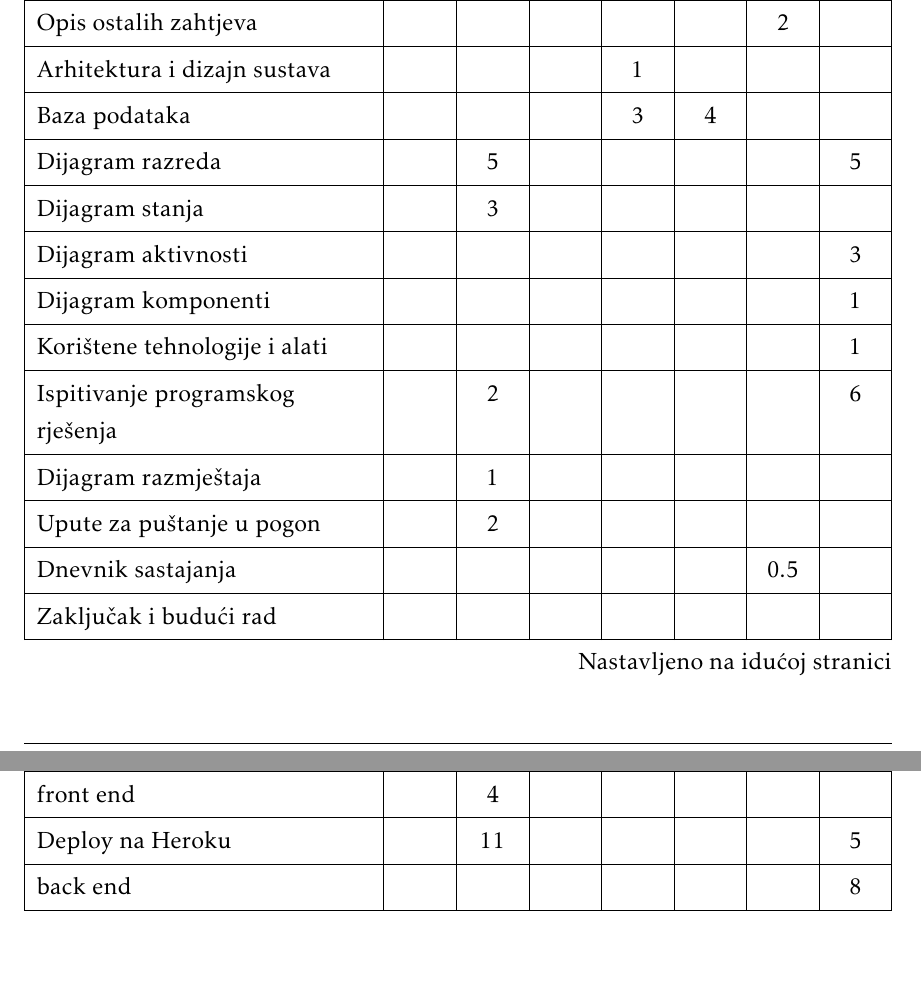
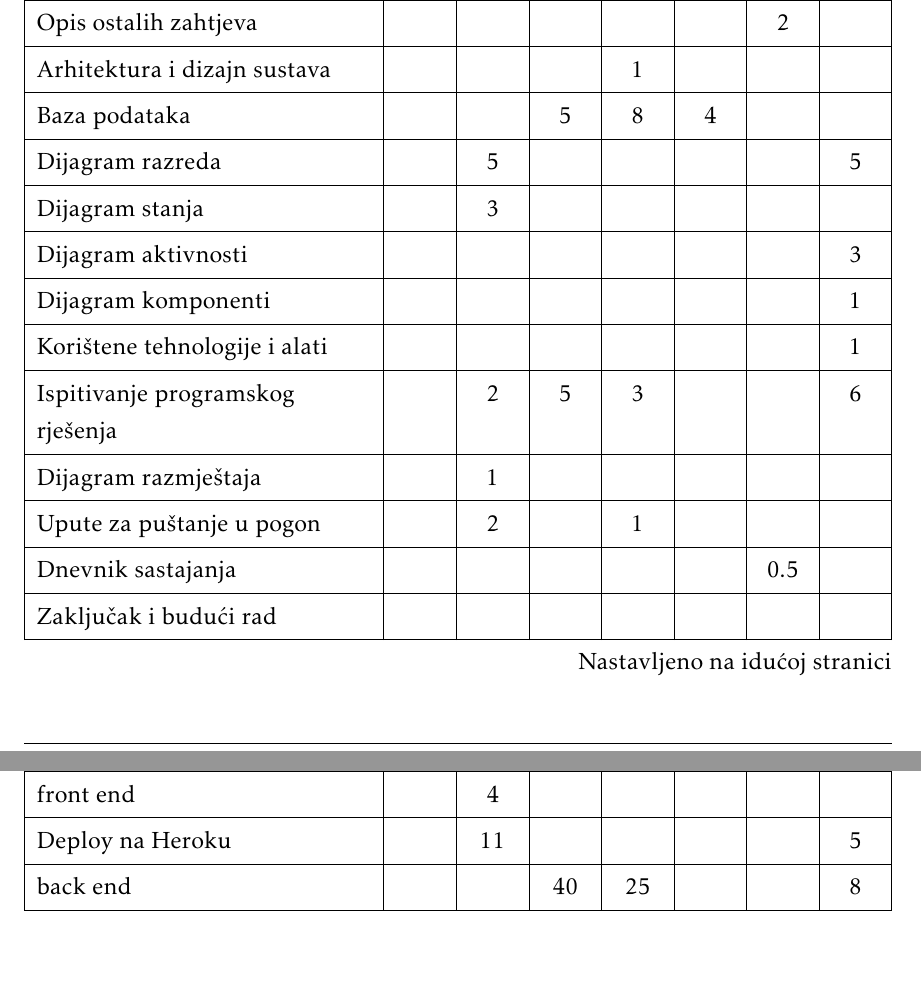
Before and after one commit to kz1999/Halo112Projekt, a LaTeX document (Dokumentacija/PROGI_ProjektnaDokumentacija.tex, which reads Dokumentacija/Dodatak.tex): two parts of pages 52 and 53 of 54, joined at a grey line, cut so that both start at the same text. The pictures show the PDF file Dokumentacija/PROGI_ProjektnaDokumentacija.pdf that the author committed with the source.

Commit message:
tablica aktivnosti

```diff
--- a/Dokumentacija/Dodatak.tex
+++ b/Dokumentacija/Dodatak.tex
@@ -78,22 +78,22 @@
 				Opis ostalih zahtjeva 		&  &  &  &  &  & 2 &  \\
 
 				Arhitektura i dizajn sustava	 &  &  &  & 1 &  &  &  \\
-				Baza podataka				&  &  & 5 & 3 & 4 &  &   \\
+				Baza podataka				&  &  & 5 & 8 & 4 &  &   \\
 				Dijagram razreda 			&  & 5 &  &  &  &  & 5  \\
 				Dijagram stanja				&  & 3 &  &  &  &  &  \\
 				Dijagram aktivnosti 		&  &  &  &  &  &  & 3 \\
 				Dijagram komponenti			&  &  &  &  &  &  & 1 \\
 				Korištene tehnologije i alati 		&  &  &  &  &  &  & 1 \\
-				Ispitivanje programskog rješenja 	&  & 2 & 5 &  &  &  & 6 \\
+				Ispitivanje programskog rješenja 	&  & 2 & 5 & 3 &  &  & 6 \\
 				Dijagram razmještaja			&  & 1 &  &  &  &  &   \\
-				Upute za puštanje u pogon 		&  & 2 &  &  &  &  &  \\
+				Upute za puštanje u pogon 		&  & 2 &  & 1 &  &  &  \\
 				Dnevnik sastajanja 			&  &  &  &  &  & 0.5 &  \\
 				Zaključak i budući rad 		&  &  &  &  &  &  &  \\
 				Popis literature 			&  &  &  &  &  &  &  \\
 				&  &  &  &  &  &  &  \\ \hline
 				front end					&  & 4 &  &  &  &  &  \\
 				Deploy na Heroku 				&  & 11 &  &  &  &  & 5 \\
-				back end 							&  &  & 40 &  &  &  & 8 \\
+				back end 							&  &  & 40 & 25 &  &  & 8 \\
 			\end{longtblr}
 
 
```
Also changed, not shown: Dokumentacija/PROGI_ProjektnaDokumentacija.pdf.
